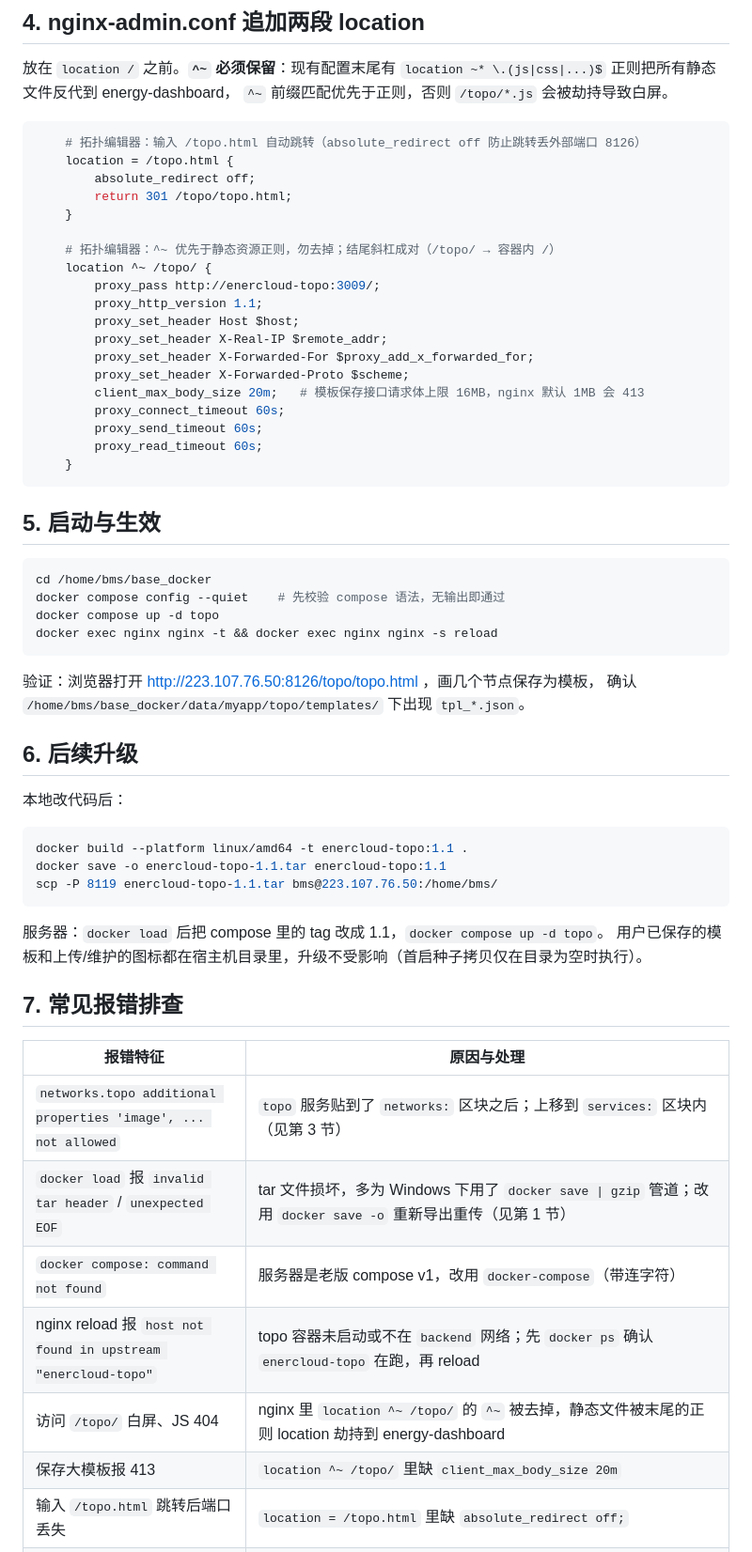
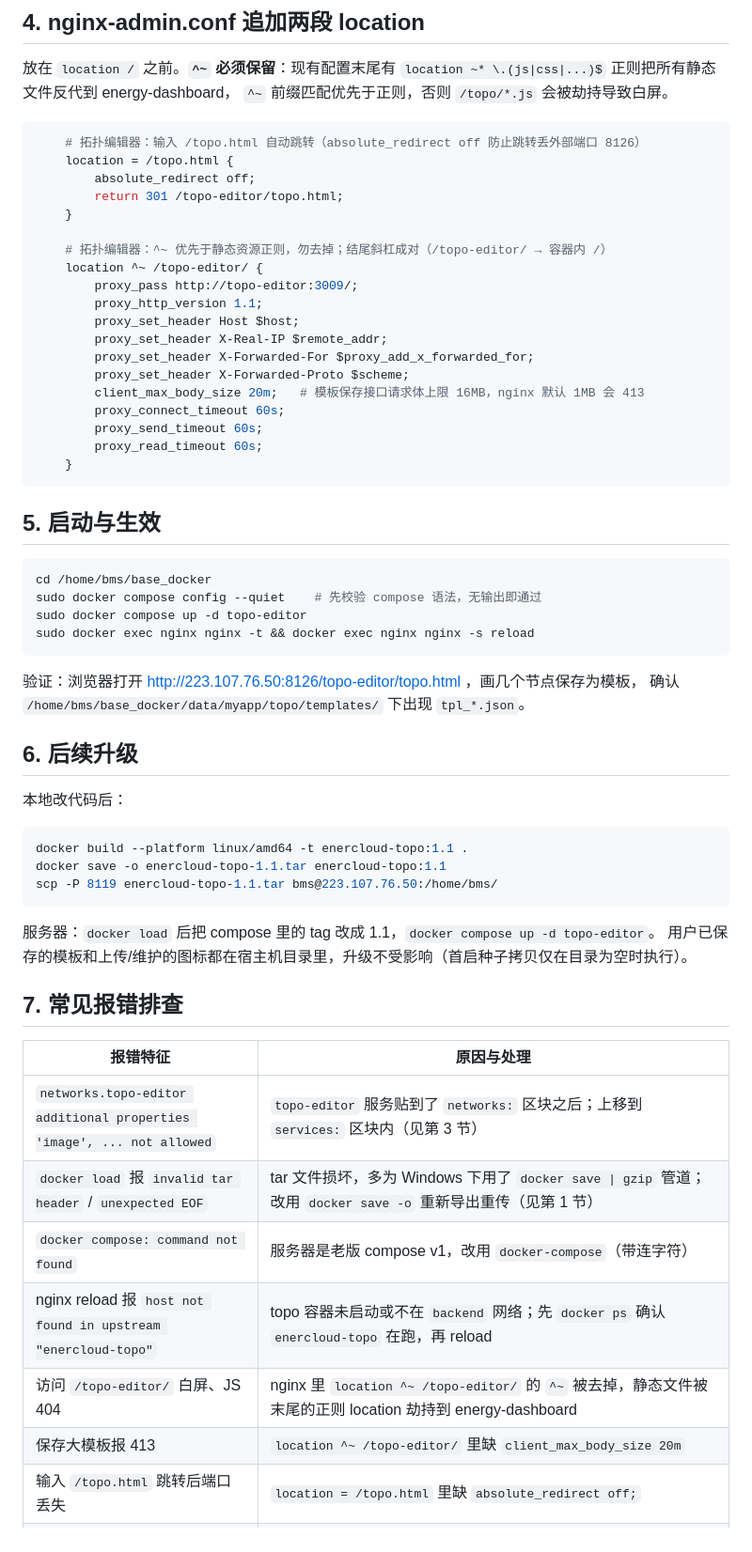
Before and after one commit to sweetyBaby/enercloud-topo, a Markdown page: docs/deploy-server.md, the part around one of its changes. Shown at 94% size. Drawn GitHub-style.

Commit message:
update deploy

````diff
--- a/docs/deploy-server.md
+++ b/docs/deploy-server.md
@@ -72,12 +72,12 @@ docker load -i /home/bms/base_docker/data/myapp/front/enercloud-topo-1.0.tar
 	# 拓扑编辑器：输入 /topo.html 自动跳转（absolute_redirect off 防止跳转丢外部端口 8126）
 	location = /topo.html {
 		absolute_redirect off;
-		return 301 /topo/topo.html;
+		return 301 /topo-editor/topo.html;
 	}
 
-	# 拓扑编辑器：^~ 优先于静态资源正则，勿去掉；结尾斜杠成对（/topo/ → 容器内 /）
-	location ^~ /topo/ {
-		proxy_pass http://enercloud-topo:3009/;
+	# 拓扑编辑器：^~ 优先于静态资源正则，勿去掉；结尾斜杠成对（/topo-editor/ → 容器内 /）
+	location ^~ /topo-editor/ {
+		proxy_pass http://topo-editor:3009/;
 		proxy_http_version 1.1;
 		proxy_set_header Host $host;
 		proxy_set_header X-Real-IP $remote_addr;
@@ -94,12 +94,12 @@ docker load -i /home/bms/base_docker/data/myapp/front/enercloud-topo-1.0.tar
 
 ```bash
 cd /home/bms/base_docker
-docker compose config --quiet    # 先校验 compose 语法，无输出即通过
-docker compose up -d topo
-docker exec nginx nginx -t && docker exec nginx nginx -s reload
+sudo docker compose config --quiet    # 先校验 compose 语法，无输出即通过
+sudo docker compose up -d topo-editor
+sudo docker exec nginx nginx -t && docker exec nginx nginx -s reload
 ```
 
-验证：浏览器打开 http://223.107.76.50:8126/topo/topo.html ，画几个节点保存为模板，
+验证：浏览器打开 http://223.107.76.50:8126/topo-editor/topo.html ，画几个节点保存为模板，
 确认 `/home/bms/base_docker/data/myapp/topo/templates/` 下出现 `tpl_*.json`。
 
 ## 6. 后续升级
@@ -112,18 +112,18 @@ docker save -o enercloud-topo-1.1.tar enercloud-topo:1.1
 scp -P 8119 enercloud-topo-1.1.tar bms@223.107.76.50:/home/bms/
 ```
 
-服务器：`docker load` 后把 compose 里的 tag 改成 1.1，`docker compose up -d topo`。
+服务器：`docker load` 后把 compose 里的 tag 改成 1.1，`docker compose up -d topo-editor`。
 用户已保存的模板和上传/维护的图标都在宿主机目录里，升级不受影响（首启种子拷贝仅在目录为空时执行）。
 
 ## 7. 常见报错排查
 
 | 报错特征 | 原因与处理 |
 |---|---|
-| `networks.topo additional properties 'image', ... not allowed` | `topo` 服务贴到了 `networks:` 区块之后；上移到 `services:` 区块内（见第 3 节） |
+| `networks.topo-editor additional properties 'image', ... not allowed` | `topo-editor` 服务贴到了 `networks:` 区块之后；上移到 `services:` 区块内（见第 3 节） |
 | `docker load` 报 `invalid tar header` / `unexpected EOF` | tar 文件损坏，多为 Windows 下用了 `docker save \| gzip` 管道；改用 `docker save -o` 重新导出重传（见第 1 节） |
 | `docker compose: command not found` | 服务器是老版 compose v1，改用 `docker-compose`（带连字符） |
 | nginx reload 报 `host not found in upstream "enercloud-topo"` | topo 容器未启动或不在 `backend` 网络；先 `docker ps` 确认 `enercloud-topo` 在跑，再 reload |
-| 访问 `/topo/` 白屏、JS 404 | nginx 里 `location ^~ /topo/` 的 `^~` 被去掉，静态文件被末尾的正则 location 劫持到 energy-dashboard |
-| 保存大模板报 413 | `location ^~ /topo/` 里缺 `client_max_body_size 20m` |
+| 访问 `/topo-editor/` 白屏、JS 404 | nginx 里 `location ^~ /topo-editor/` 的 `^~` 被去掉，静态文件被末尾的正则 location 劫持到 energy-dashboard |
+| 保存大模板报 413 | `location ^~ /topo-editor/` 里缺 `client_max_body_size 20m` |
 | 输入 `/topo.html` 跳转后端口丢失 | `location = /topo.html` 里缺 `absolute_redirect off;` |
 | 容器重建/升级后自定义图标丢失 | compose 没挂载 `/data/icons` 或未设置 `ICONS_DIR=/data/icons`；按第 3 节添加 `./data/myapp/topo/icons:/data/icons`，并备份该目录 |
````
Also changed, not shown: other parts of docs/deploy-server.md (+2 -2 lines).
